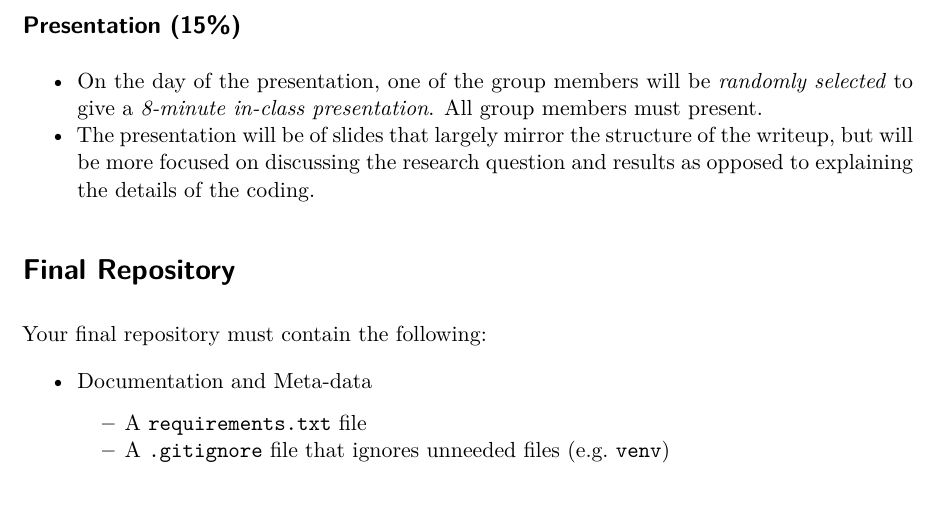
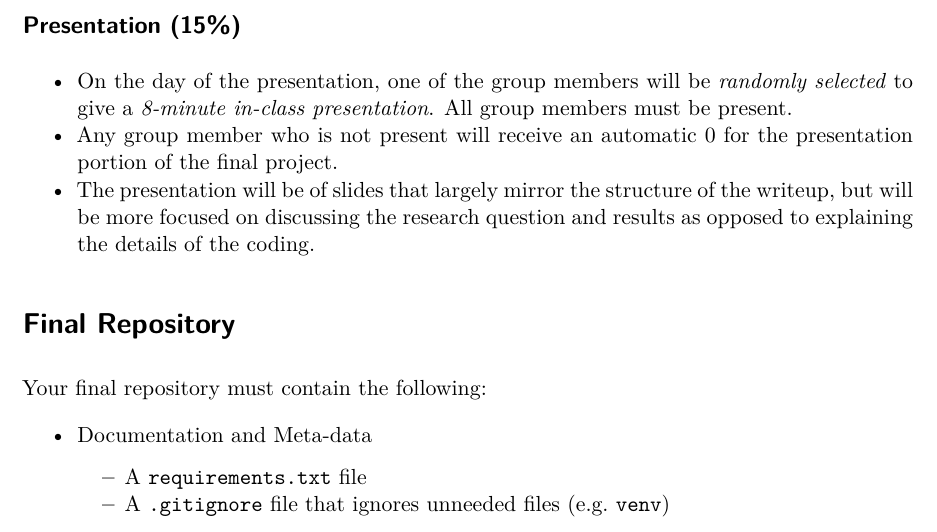
Before and after one commit to willsigal/student30538, a Quarto document (problem_sets/final_project/final_project_instructions.qmd): part of page 3 of 4, cut so that both start at the same text, the shorter picture padded with empty space. The pictures show the output file problem_sets/final_project/final_project_instructions.pdf that the author committed with the source.

Commit message:
add to final project guidelines

```diff
--- a/problem_sets/final_project/final_project_instructions.qmd
+++ b/problem_sets/final_project/final_project_instructions.qmd
@@ -48,7 +48,8 @@ The code for the project should have the following components:
 * The top of your writeup should include the names of all group members, their respective sections, and Github user names.
 
 ## Presentation (15%)
-* On the day of the presentation, one of the group members will be *randomly selected* to give a *8-minute in-class presentation*. All group members must present.
+* On the day of the presentation, one of the group members will be *randomly selected* to give a *8-minute in-class presentation*. All group members must be present.
+* Any group member who is not present will receive an automatic 0 for the presentation portion of the final project.
 * The presentation will be of slides that largely mirror the structure of the writeup, but will be more focused on discussing the research question and results as opposed to explaining the details of the coding.
 
 # Final Repository
```
Also changed, not shown: problem_sets/final_project/final_project_instructions.pdf.
